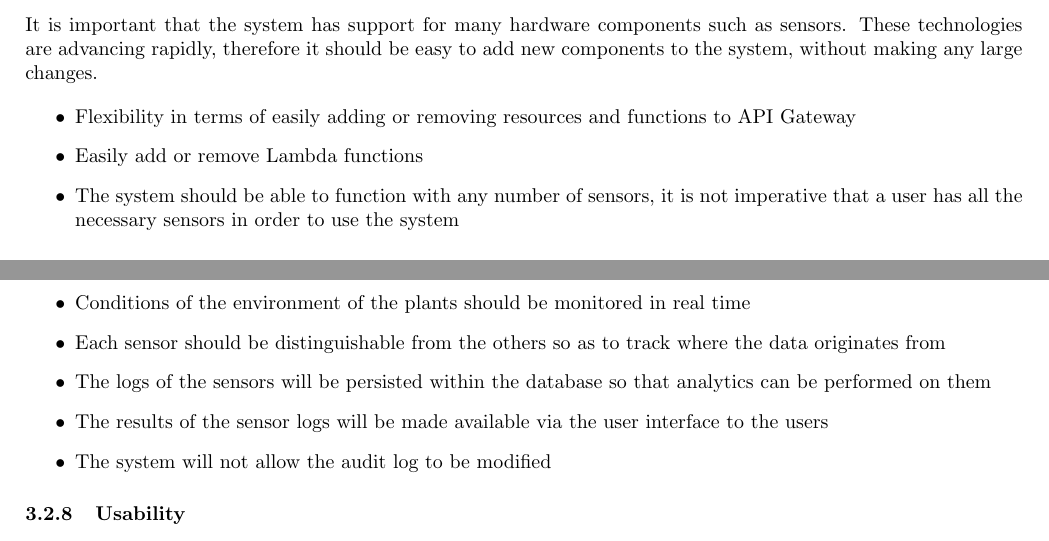
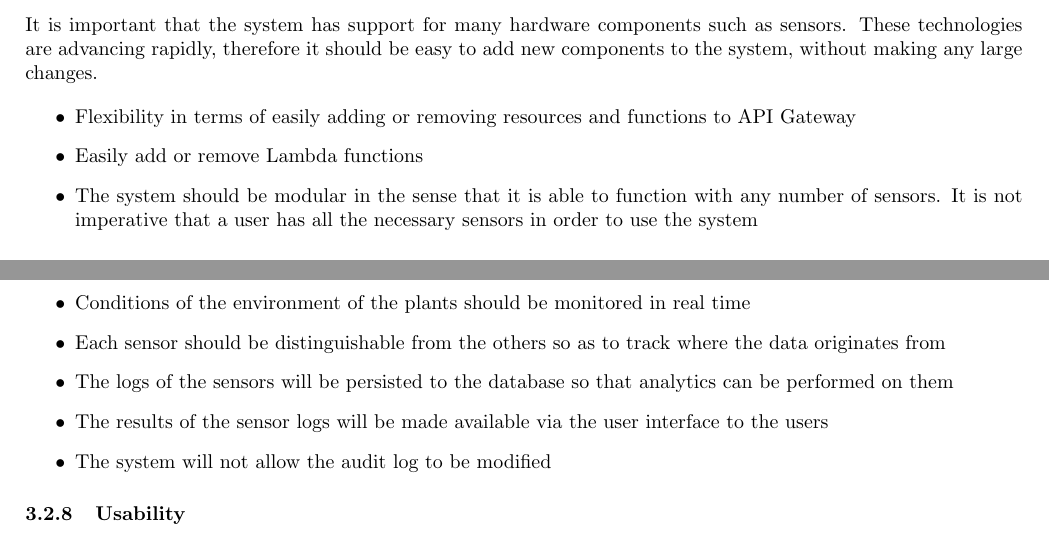
Before and after one commit to yellow-cpu/Funge, a LaTeX document (Documentation/vision-scope-architectural-req-and-initial-architecture-design.tex): two parts of pages 8 and 9 of 14, joined at a grey line, cut so that both start at the same text. Compiled offline with pdfLaTeX.

Commit message:
Small changes

```diff
--- a/Documentation/vision-scope-architectural-req-and-initial-architecture-design.tex
+++ b/Documentation/vision-scope-architectural-req-and-initial-architecture-design.tex
@@ -151,7 +151,7 @@ It is important that the system has support for many hardware components such as
 	\begin{itemize}
 		\item Flexibility in terms of easily adding or removing resources and functions to API Gateway
 		\item Easily add or remove Lambda functions
-		\item The system should be able to function with any number of sensors, it is not imperative that a user has all the necessary sensors in order to use the system
+		\item The system should be modular in the sense that it is able to function with any number of sensors. It is not imperative that a user has all the necessary sensors in order to use the system
 	\end{itemize}
 \subsubsection{Extensibility}
 	\begin{itemize}
@@ -181,7 +181,7 @@ It is important that the system has support for many hardware components such as
 		\item API Gateway should monitor performance metrics as well as information on API calls, data latency and error rates.
 		\item Conditions of the environment of the plants should be monitored in real time
 		\item Each sensor should be distinguishable from the others so as to track where the data originates from
-		\item The logs of the sensors will be persisted within the database so that analytics can be performed on them
+		\item The logs of the sensors will be persisted to the database so that analytics can be performed on them
 		\item The results of the sensor logs will be made available via the user interface to the users
 		\item The system will not allow the audit log to be modified
 	\end{itemize}
```
